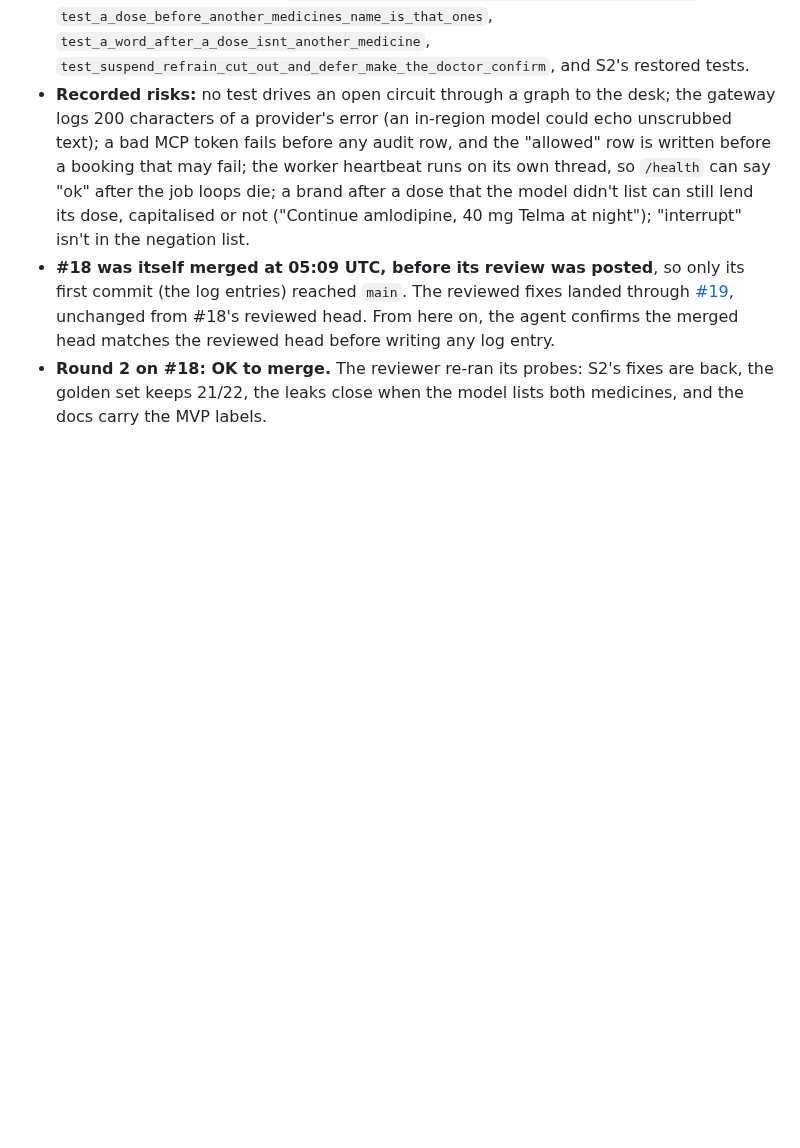
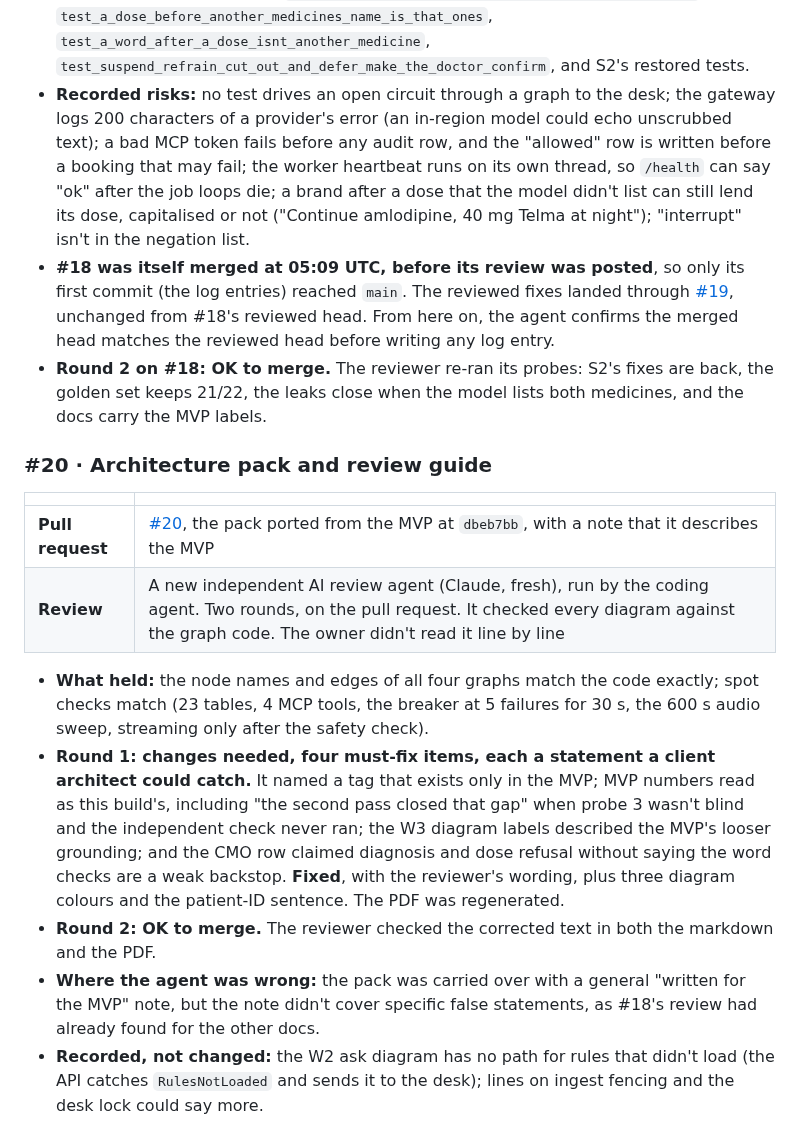
Before and after one commit to das0777/sahyog-care-companion, a Markdown page: AI-COLLABORATION.md, the part around the change. GitHub-like rendering; blank space fills up the shorter version.

Commit message:
docs: AI-collaboration log entry for #20
Co-Authored-By: Claude Opus 5.5 <noreply@anthropic.com>

```diff
--- a/AI-COLLABORATION.md
+++ b/AI-COLLABORATION.md
@@ -193,3 +193,16 @@ Added as each pull request merges.
 - **Recorded risks:** no test drives an open circuit through a graph to the desk; the gateway logs 200 characters of a provider's error (an in-region model could echo unscrubbed text); a bad MCP token fails before any audit row, and the "allowed" row is written before a booking that may fail; the worker heartbeat runs on its own thread, so `/health` can say "ok" after the job loops die; a brand after a dose that the model didn't list can still lend its dose, capitalised or not ("Continue amlodipine, 40 mg Telma at night"); "interrupt" isn't in the negation list.
 - **#18 was itself merged at 05:09 UTC, before its review was posted**, so only its first commit (the log entries) reached `main`. The reviewed fixes landed through [#19](https://github.com/das0777/sahyog-care-companion/pull/19), unchanged from #18's reviewed head. From here on, the agent confirms the merged head matches the reviewed head before writing any log entry.
 - **Round 2 on #18: OK to merge.** The reviewer re-ran its probes: S2's fixes are back, the golden set keeps 21/22, the leaks close when the model lists both medicines, and the docs carry the MVP labels.
+
+### #20 · Architecture pack and review guide
+
+| | |
+|---|---|
+| **Pull request** | [#20](https://github.com/das0777/sahyog-care-companion/pull/20), the pack ported from the MVP at `dbeb7bb`, with a note that it describes the MVP |
+| **Review** | A new independent AI review agent (Claude, fresh), run by the coding agent. Two rounds, on the pull request. It checked every diagram against the graph code. The owner didn't read it line by line |
+
+- **What held:** the node names and edges of all four graphs match the code exactly; spot checks match (23 tables, 4 MCP tools, the breaker at 5 failures for 30 s, the 600 s audio sweep, streaming only after the safety check).
+- **Round 1: changes needed, four must-fix items, each a statement a client architect could catch.** It named a tag that exists only in the MVP; MVP numbers read as this build's, including "the second pass closed that gap" when probe 3 wasn't blind and the independent check never ran; the W3 diagram labels described the MVP's looser grounding; and the CMO row claimed diagnosis and dose refusal without saying the word checks are a weak backstop. **Fixed**, with the reviewer's wording, plus three diagram colours and the patient-ID sentence. The PDF was regenerated.
+- **Round 2: OK to merge.** The reviewer checked the corrected text in both the markdown and the PDF.
+- **Where the agent was wrong:** the pack was carried over with a general "written for the MVP" note, but the note didn't cover specific false statements, as #18's review had already found for the other docs.
+- **Recorded, not changed:** the W2 ask diagram has no path for rules that didn't load (the API catches `RulesNotLoaded` and sends it to the desk); lines on ingest fencing and the desk lock could say more.
```
